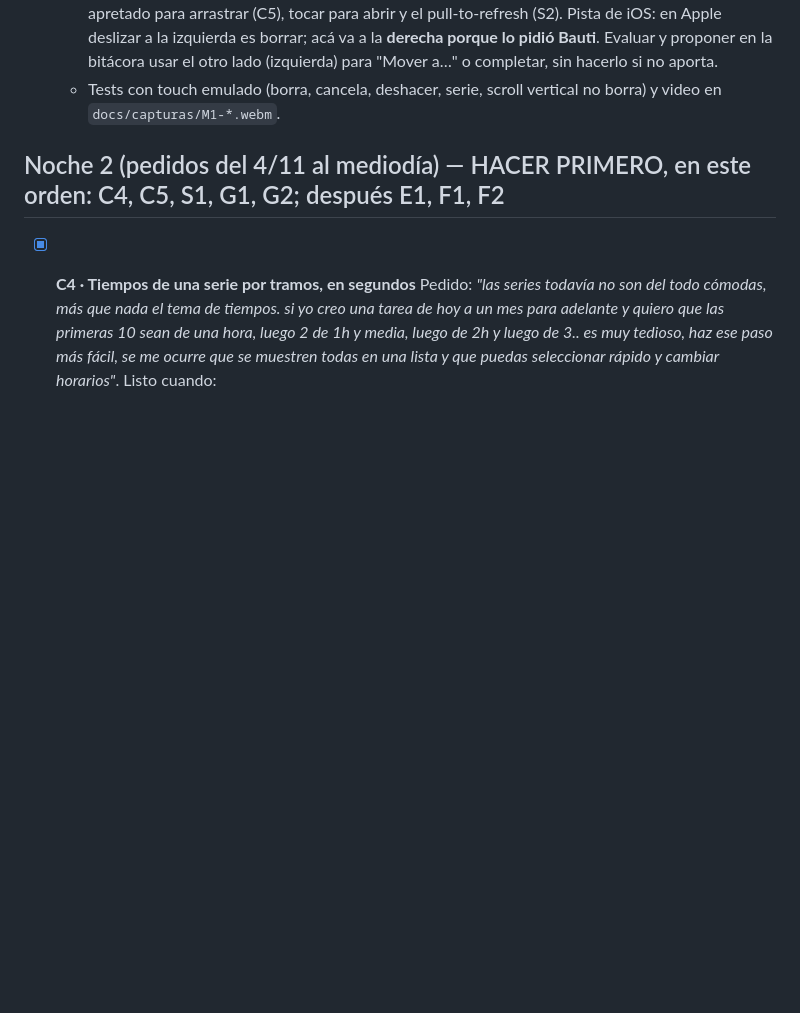
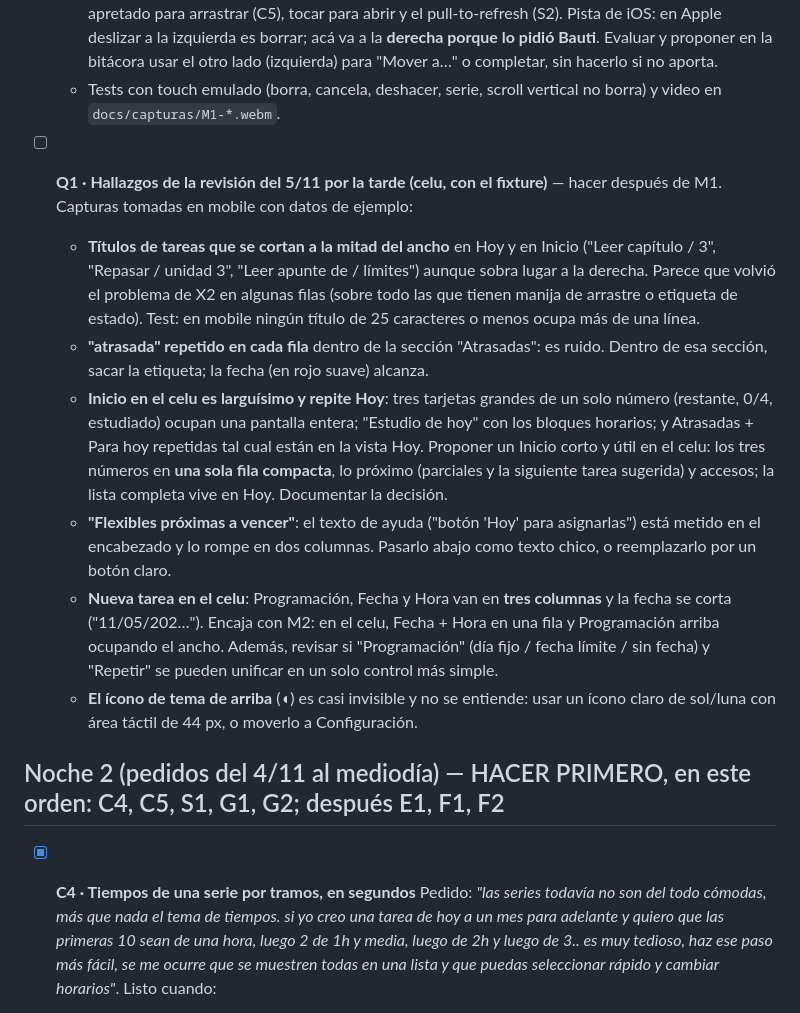
Before and after one commit to juanbautistaisaac7/aula-mi-programa, a Markdown page: BACKLOG.md, the part around the change. GitHub-like rendering; blank space fills up the shorter version.

Commit message:
chore(agente): Q1 hallazgos de la revisión en el celu + permiso permanente para mejoras con tests
Co-Authored-By: Claude Opus 5.5 <noreply@anthropic.com>
Claude-Session: https://claude.ai/code/session_01DVxqLsdmpZ8V2YsF9TEwsN

```diff
--- a/BACKLOG.md
+++ b/BACKLOG.md
@@ -153,6 +153,14 @@ Hoy hay dos modelos mezclados: "períodos" (una tarea por día, ver `saveQuickTa
   - Tarea de una serie: pregunta "¿solo esta / esta y las siguientes / todas?" (como C3) antes de borrar.
   - No choca con lo que ya existe: el scroll vertical (si el gesto empieza vertical, es scroll), el mantener apretado para arrastrar (C5), tocar para abrir y el pull-to-refresh (S2). Pista de iOS: en Apple deslizar a la izquierda es borrar; acá va a la **derecha porque lo pidió Bauti**. Evaluar y proponer en la bitácora usar el otro lado (izquierda) para "Mover a…" o completar, sin hacerlo si no aporta.
   - Tests con touch emulado (borra, cancela, deshacer, serie, scroll vertical no borra) y video en `docs/capturas/M1-*.webm`.
+
+- [ ] **Q1 · Hallazgos de la revisión del 5/11 por la tarde (celu, con el fixture)** — hacer después de M1. Capturas tomadas en mobile con datos de ejemplo:
+  - **Títulos de tareas que se cortan a la mitad del ancho** en Hoy y en Inicio ("Leer capítulo / 3", "Repasar / unidad 3", "Leer apunte de / límites") aunque sobra lugar a la derecha. Parece que volvió el problema de X2 en algunas filas (sobre todo las que tienen manija de arrastre o etiqueta de estado). Test: en mobile ningún título de 25 caracteres o menos ocupa más de una línea.
+  - **"atrasada" repetido en cada fila** dentro de la sección "Atrasadas": es ruido. Dentro de esa sección, sacar la etiqueta; la fecha (en rojo suave) alcanza.
+  - **Inicio en el celu es larguísimo y repite Hoy**: tres tarjetas grandes de un solo número (restante, 0/4, estudiado) ocupan una pantalla entera; "Estudio de hoy" con los bloques horarios; y Atrasadas + Para hoy repetidas tal cual están en la vista Hoy. Proponer un Inicio corto y útil en el celu: los tres números en **una sola fila compacta**, lo próximo (parciales y la siguiente tarea sugerida) y accesos; la lista completa vive en Hoy. Documentar la decisión.
+  - **"Flexibles próximas a vencer"**: el texto de ayuda ("botón 'Hoy' para asignarlas") está metido en el encabezado y lo rompe en dos columnas. Pasarlo abajo como texto chico, o reemplazarlo por un botón claro.
+  - **Nueva tarea en el celu**: Programación, Fecha y Hora van en **tres columnas** y la fecha se corta ("11/05/202…"). Encaja con M2: en el celu, Fecha + Hora en una fila y Programación arriba ocupando el ancho. Además, revisar si "Programación" (día fijo / fecha límite / sin fecha) y "Repetir" se pueden unificar en un solo control más simple.
+  - **El ícono de tema de arriba** (◖) es casi invisible y no se entiende: usar un ícono claro de sol/luna con área táctil de 44 px, o moverlo a Configuración.
 
 ## Noche 2 (pedidos del 4/11 al mediodía) — HACER PRIMERO, en este orden: C4, C5, S1, G1, G2; después E1, F1, F2
 
```
Also changed, not shown: CLAUDE.md (+2 -0 lines).
